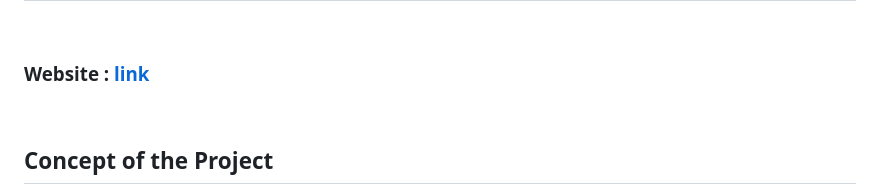
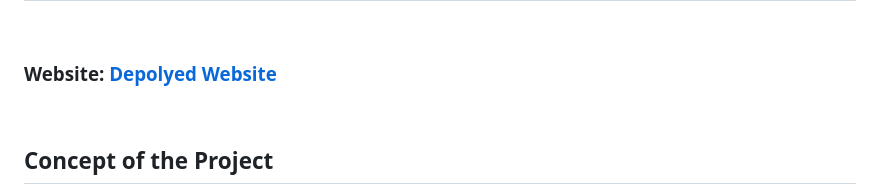
Before and after one commit to Krachitkumar/IBMInternshipProject, a Markdown page: README.md, the part around the change. Rendered like a GitHub page.

```diff
--- a/README.md
+++ b/README.md
@@ -1,7 +1,7 @@
 # Web Edu - Accessible Education for Underprivileged Students
 <br/>
 
-### Website : [link](https://webeduwe.netlify.app/)
+### Website: [Depolyed Website](https://webeduwe.netlify.app/)
 
 <br/>
 
```
